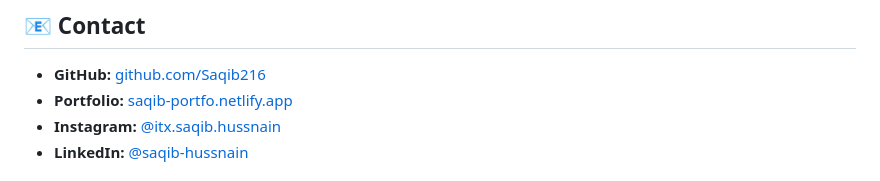
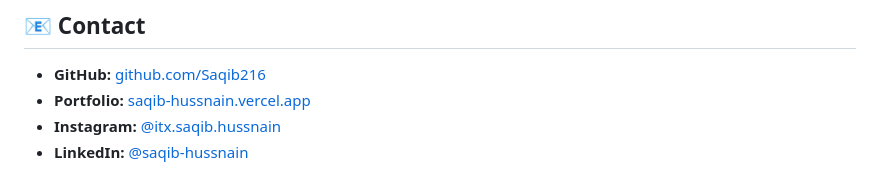
Before and after one commit to Saqib216/currency-converter, a Markdown page: README.md, the part around the change. Drawn GitHub-style.

Commit message:
Update portfolio link in README.md

```diff
--- a/README.md
+++ b/README.md
@@ -151,7 +151,7 @@ The app is fully responsive:
 ## 📧 Contact
 
 - **GitHub:** [github.com/Saqib216](https://github.com/Saqib216)
-- **Portfolio:** [saqib-portfo.netlify.app](https://saqib-portfo.netlify.app)
+- **Portfolio:** [saqib-hussnain.vercel.app](https://saqib-hussnain.vercel.app)
 - **Instagram:** [@itx.saqib.hussnain](https://instagram.com/itx.saqib.hussnain)
 - **LinkedIn:** [@saqib-hussnain](https://linkedin.com/in/saqib-hussnain)
 
```
